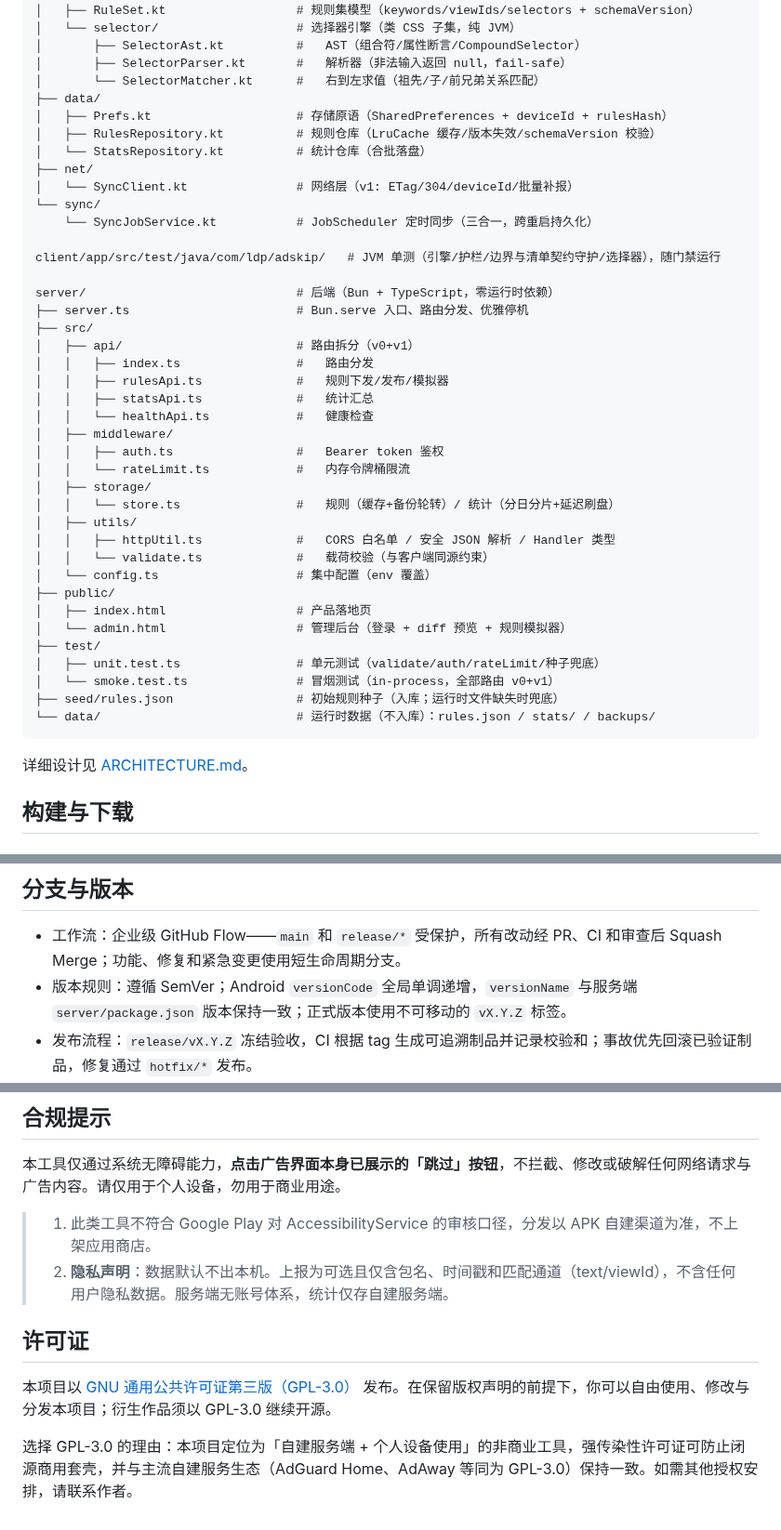
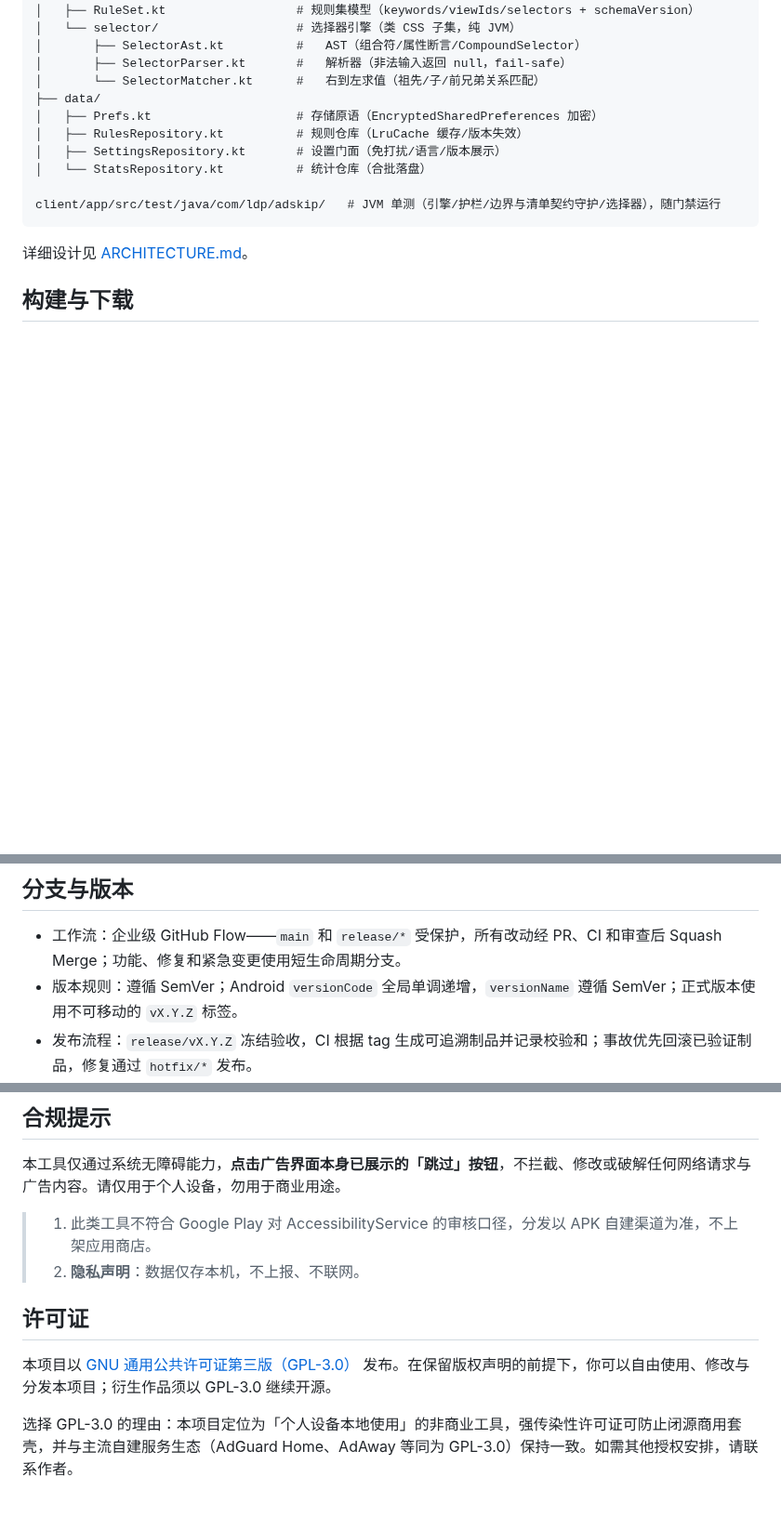
Before and after one commit to LiYihai1121/ui-app, a Markdown page: README.md, 3 parts joined by grey strips. Shown at 93% size. Rendered like a GitHub page; blank space fills up the shorter version.

Commit message:
docs: record remove-server sync refactor in changelog and readme
Phase 1 (d3092ca, remove server/) and Phase 2 (4ad542c, remove client sync) code changes are already committed. These doc updates align the public-facing docs with the pure-local architecture:

- CHANGELOG.md: add Unreleased section summarizing the full sync removal
- README.md: update architecture tree to drop net/ and sync/ packages

Verification: ktlintCheck, testDebugUnitTest, assembleDebug all green.

````diff
--- a/README.md
+++ b/README.md
@@ -117,41 +117,12 @@ client/app/src/main/java/com/ldp/adskip/   # Android 客户端源码（Kotlin，
 │       ├── SelectorParser.kt       #   解析器（非法输入返回 null，fail-safe）
 │       └── SelectorMatcher.kt      #   右到左求值（祖先/子/前兄弟关系匹配）
 ├── data/
-│   ├── Prefs.kt                    # 存储原语（SharedPreferences + deviceId + rulesHash）
-│   ├── RulesRepository.kt          # 规则仓库（LruCache 缓存/版本失效/schemaVersion 校验）
+│   ├── Prefs.kt                    # 存储原语（EncryptedSharedPreferences 加密）
+│   ├── RulesRepository.kt          # 规则仓库（LruCache 缓存/版本失效）
+│   ├── SettingsRepository.kt       # 设置门面（免打扰/语言/版本展示）
 │   └── StatsRepository.kt          # 统计仓库（合批落盘）
-├── net/
-│   └── SyncClient.kt               # 网络层（v1: ETag/304/deviceId/批量补报）
-└── sync/
-    └── SyncJobService.kt           # JobScheduler 定时同步（三合一，跨重启持久化）
 
 client/app/src/test/java/com/ldp/adskip/   # JVM 单测（引擎/护栏/边界与清单契约守护/选择器），随门禁运行
-
-server/                             # 后端（Bun + TypeScript，零运行时依赖）
-├── server.ts                       # Bun.serve 入口、路由分发、优雅停机
-├── src/
-│   ├── api/                        # 路由拆分（v0+v1）
-│   │   ├── index.ts                #   路由分发
-│   │   ├── rulesApi.ts             #   规则下发/发布/模拟器
-│   │   ├── statsApi.ts             #   统计汇总
-│   │   └── healthApi.ts            #   健康检查
-│   ├── middleware/
-│   │   ├── auth.ts                 #   Bearer token 鉴权
-│   │   └── rateLimit.ts            #   内存令牌桶限流
-│   ├── storage/
-│   │   └── store.ts                #   规则（缓存+备份轮转）/ 统计（分日分片+延迟刷盘）
-│   ├── utils/
-│   │   ├── httpUtil.ts             #   CORS 白名单 / 安全 JSON 解析 / Handler 类型
-│   │   └── validate.ts             #   载荷校验（与客户端同源约束）
-│   └── config.ts                   # 集中配置（env 覆盖）
-├── public/
-│   ├── index.html                  # 产品落地页
-│   └── admin.html                  # 管理后台（登录 + diff 预览 + 规则模拟器）
-├── test/
-│   ├── unit.test.ts                # 单元测试（validate/auth/rateLimit/种子兜底）
-│   └── smoke.test.ts               # 冒烟测试（in-process，全部路由 v0+v1）
-├── seed/rules.json                 # 初始规则种子（入库；运行时文件缺失时兜底）
-└── data/                           # 运行时数据（不入库）：rules.json / stats/ / backups/
 ```
 
 详细设计见 [ARCHITECTURE.md](docs/architecture/ARCHITECTURE.md)。
@@ -209,7 +180,7 @@ bun run typecheck     # tsc --noEmit
 ## 分支与版本
 
 - 工作流：企业级 GitHub Flow——`main` 和 `release/*` 受保护，所有改动经 PR、CI 和审查后 Squash Merge；功能、修复和紧急变更使用短生命周期分支。
-- 版本规则：遵循 SemVer；Android `versionCode` 全局单调递增，`versionName` 与服务端 `server/package.json` 版本保持一致；正式版本使用不可移动的 `vX.Y.Z` 标签。
+- 版本规则：遵循 SemVer；Android `versionCode` 全局单调递增，`versionName` 遵循 SemVer；正式版本使用不可移动的 `vX.Y.Z` 标签。
 - 发布流程：`release/vX.Y.Z` 冻结验收，CI 根据 tag 生成可追溯制品并记录校验和；事故优先回滚已验证制品，修复通过 `hotfix/*` 发布。
 - 团队协作：提交格式、Pull Request 门禁、分支保护、发布和回滚规则见 [CONTRIBUTING.md](CONTRIBUTING.md)。
 - 功能路线以 [ROADMAP.md](docs/planning/ROADMAP.md) 为准，架构与模块职责以 [ARCHITECTURE.md](docs/architecture/ARCHITECTURE.md) 为准，版本链路以 [RELEASE-HISTORY.md](docs/planning/RELEASE-HISTORY.md) 为准；**文档入口与规划事实源见 [docs/README.md](docs/README.md)**。
@@ -219,10 +190,10 @@ bun run typecheck     # tsc --noEmit
 本工具仅通过系统无障碍能力，**点击广告界面本身已展示的「跳过」按钮**，不拦截、修改或破解任何网络请求与广告内容。请仅用于个人设备，勿用于商业用途。
 
 > 1. 此类工具不符合 Google Play 对 AccessibilityService 的审核口径，分发以 APK 自建渠道为准，不上架应用商店。
-> 2. **隐私声明**：数据默认不出本机。上报为可选且仅含包名、时间戳和匹配通道（text/viewId），不含任何用户隐私数据。服务端无账号体系，统计仅存自建服务端。
+> 2. **隐私声明**：数据仅存本机，不上报、不联网。
 
 ## 许可证
 
 本项目以 [GNU 通用公共许可证第三版（GPL-3.0）](LICENSE) 发布。在保留版权声明的前提下，你可以自由使用、修改与分发本项目；衍生作品须以 GPL-3.0 继续开源。
 
-选择 GPL-3.0 的理由：本项目定位为「自建服务端 + 个人设备使用」的非商业工具，强传染性许可证可防止闭源商用套壳，并与主流自建服务生态（AdGuard Home、AdAway 等同为 GPL-3.0）保持一致。如需其他授权安排，请联系作者。
+选择 GPL-3.0 的理由：本项目定位为「个人设备本地使用」的非商业工具，强传染性许可证可防止闭源商用套壳，并与主流自建服务生态（AdGuard Home、AdAway 等同为 GPL-3.0）保持一致。如需其他授权安排，请联系作者。
````
Also changed, not shown: CHANGELOG.md (+14 -0 lines).
